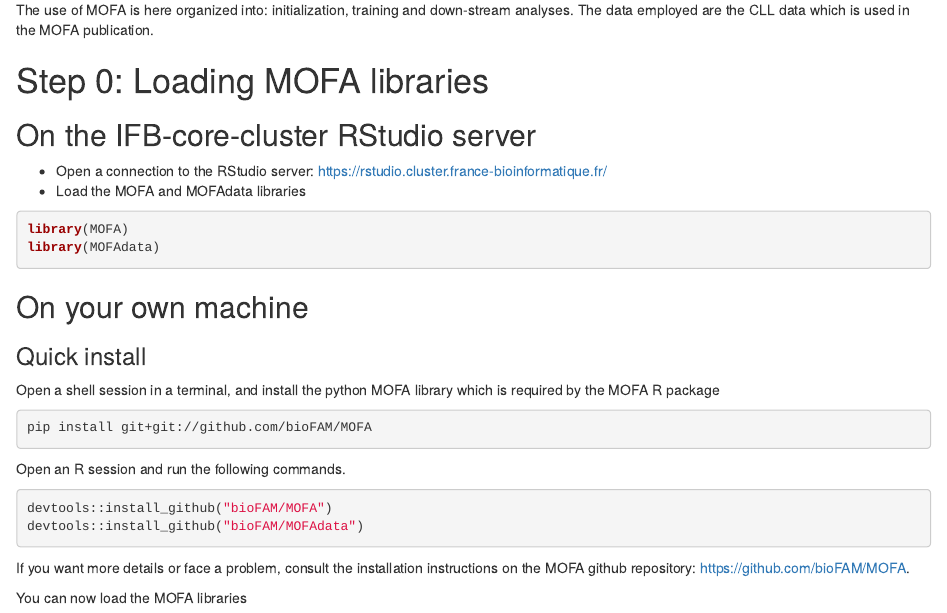
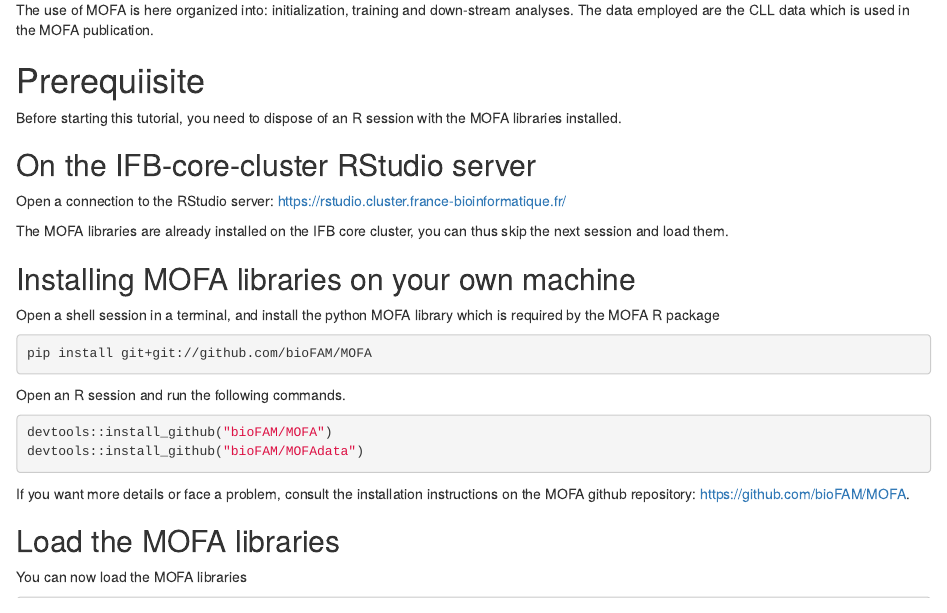
Before and after one commit to DU-Bii/module-6-Integrative-Bioinformatics, an R Markdown document (Seance2-3/practical_MOFA.Rmd): the page in a window 1100 px wide, from 120 px down. Rendered offline with R 4.5, knitr and Pandoc, with nearby package versions; some code elsewhere in the file could not run offline; long lines of code are wrapped.

Commit message:
Clarified the Prerequisites

````diff
--- a/Seance2-3/practical_MOFA.Rmd
+++ b/Seance2-3/practical_MOFA.Rmd
@@ -6,22 +6,17 @@
 
 The use of MOFA is here organized into: initialization, training and down-stream analyses. The data employed are the CLL data which is used in the MOFA publication.
 
-# Step 0: Loading MOFA libraries
+# Prerequiisite
+
+Before starting this tutorial, you need to dispose of an R session with the MOFA libraries installed.
 
 ## On the IFB-core-cluster RStudio server
 
-- Open a connection to the RStudio server: <https://rstudio.cluster.france-bioinformatique.fr/>
-- Load the MOFA and MOFAdata libraries
+Open a connection to the RStudio server: <https://rstudio.cluster.france-bioinformatique.fr/>
 
-```{r load_MOFA_libs, warning=FALSE, message=FALSE}
-library(MOFA)
-library(MOFAdata)
-```
+The MOFA libraries are already installed on the IFB core cluster, you can thus skip the next session and load them.
 
-## On your own machine
-
-
-### Quick install
+## Installing MOFA libraries on your own machine
 
 Open a shell session in a terminal, and install the python MOFA library which is required by the MOFA R package
 
@@ -37,6 +32,9 @@
 ```
 
 If you want more details or face a problem, consult the installation instructions on the MOFA github repository: <https://github.com/bioFAM/MOFA>.
+
+
+## Load the MOFA libraries
 
 You can now load the MOFA libraries
 
````
